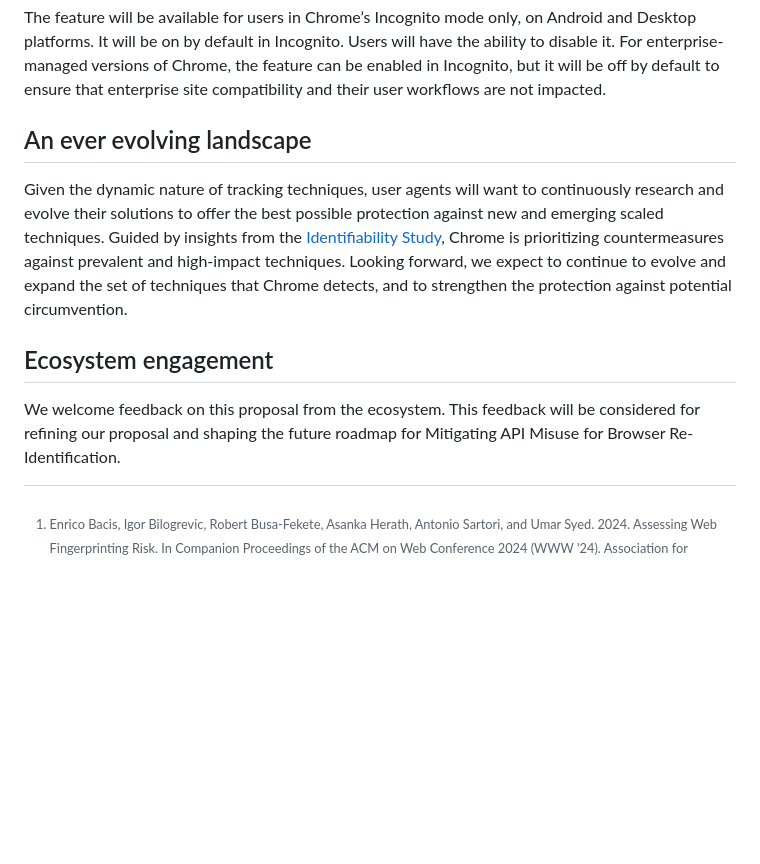
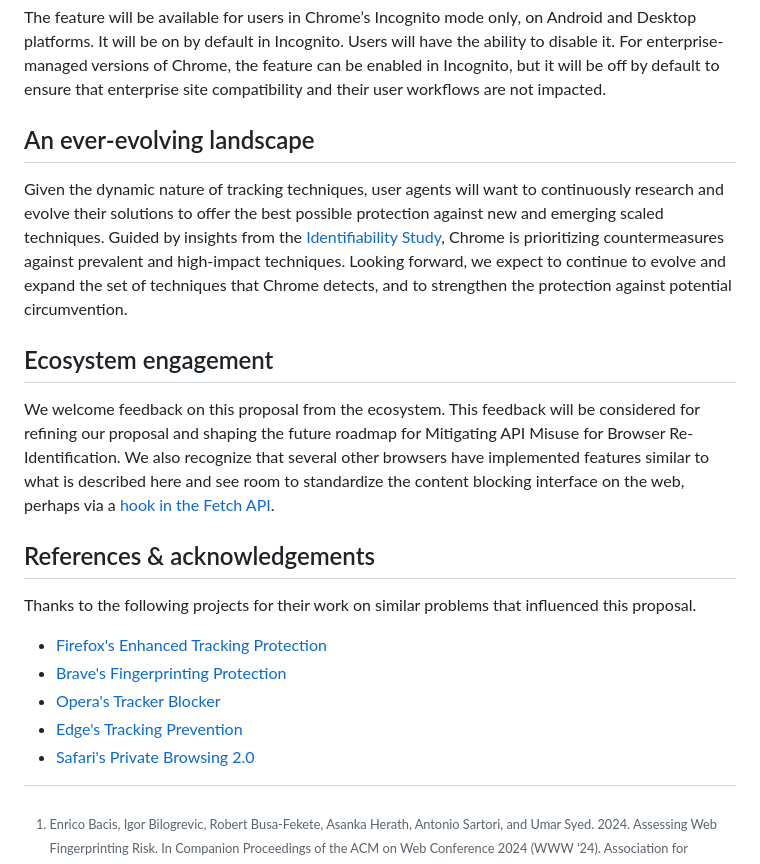
Before and after one commit to explainers-by-googlers/script-blocking, a Markdown page: README.md, the part around the change printed below. GitHub-like rendering; blank space fills up the shorter version.

Commit message:
Update README.md
Add references to prior art as well as a sentence discussing the proposal to unify the blocking API

```diff
--- a/README.md
+++ b/README.md
@@ -47,12 +48,22 @@ The [appeals process](https://github.com/GoogleChrome/ip-protection?tab=readme-o
 
 The feature will be available for users in Chrome’s Incognito mode only, on Android and Desktop platforms. It will be on by default in Incognito. Users will have the ability to disable it. For enterprise-managed versions of Chrome, the feature can be enabled in Incognito, but it will be off by default to ensure that enterprise site compatibility and their user workflows are not impacted.
 
-## An ever evolving landscape
+## An ever-evolving landscape
 
 Given the dynamic nature of tracking techniques, user agents will want to continuously research and evolve their solutions to offer the best possible protection against new and emerging scaled techniques.   Guided by insights from the [Identifiability Study](https://doi.org/10.1145/3589335.3648322), Chrome is prioritizing countermeasures against prevalent and high-impact techniques. Looking forward, we expect to continue to evolve and expand the set of techniques that Chrome detects, and to strengthen the protection against potential circumvention.
 
 ## Ecosystem engagement
 
-We welcome feedback on this proposal from the ecosystem. This feedback will be considered for refining our proposal and shaping the future roadmap for Mitigating API Misuse for Browser Re-Identification.
+We welcome feedback on this proposal from the ecosystem. This feedback will be considered for refining our proposal and shaping the future roadmap for Mitigating API Misuse for Browser Re-Identification. We also recognize that several other browsers have implemented features similar to what is described here and see room to standardize the content blocking interface on the web, perhaps via a [hook in the Fetch API](https://explainers-by-googlers.github.io/script-blocking/).
+
+## References & acknowledgements
+
+Thanks to the following projects for their work on similar problems that influenced this proposal.
+
+* [Firefox's Enhanced Tracking Protection](https://support.mozilla.org/en-US/kb/firefox-protection-against-fingerprinting)
+* [Brave's Fingerprinting Protection](https://github.com/brave/brave-browser/wiki/Fingerprinting-Protections)
+* [Opera's Tracker Blocker](https://help.opera.com/en/latest/features/#tracker-blocker)
+* [Edge's Tracking Prevention](https://www.microsoft.com/en-us/edge/features/tracking-prevention)
+* [Safari's Private Browsing 2.0](https://webkit.org/blog/15697/private-browsing-2-0/)
 
 [^1]: Enrico Bacis, Igor Bilogrevic, Robert Busa-Fekete, Asanka Herath, Antonio Sartori, and Umar Syed. 2024. Assessing Web Fingerprinting Risk. In Companion Proceedings of the ACM on Web Conference 2024 (WWW '24). Association for Computing Machinery, New York, NY, USA, 245–254. https://doi.org/10.1145/3589335.3648322
```
Also changed, not shown: other parts of README.md (+1 -0 lines).
